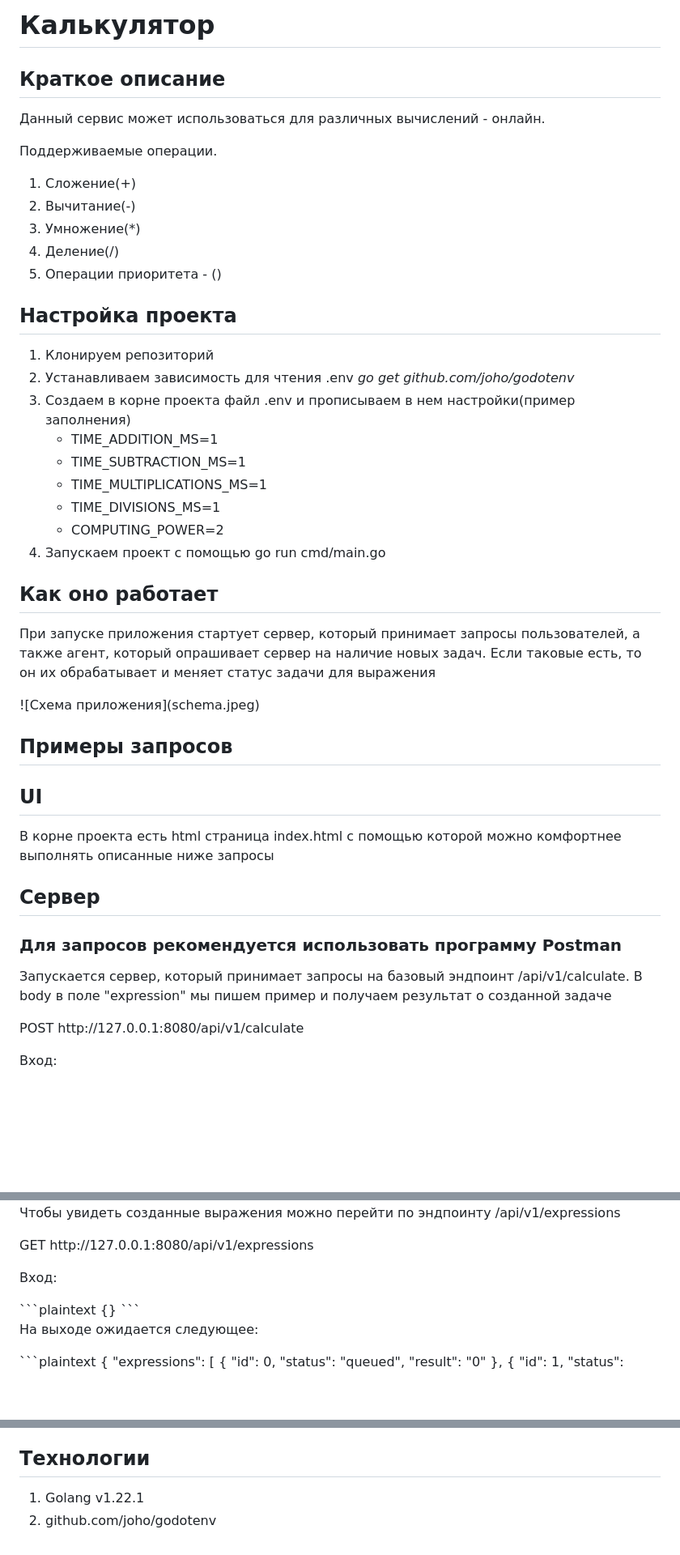
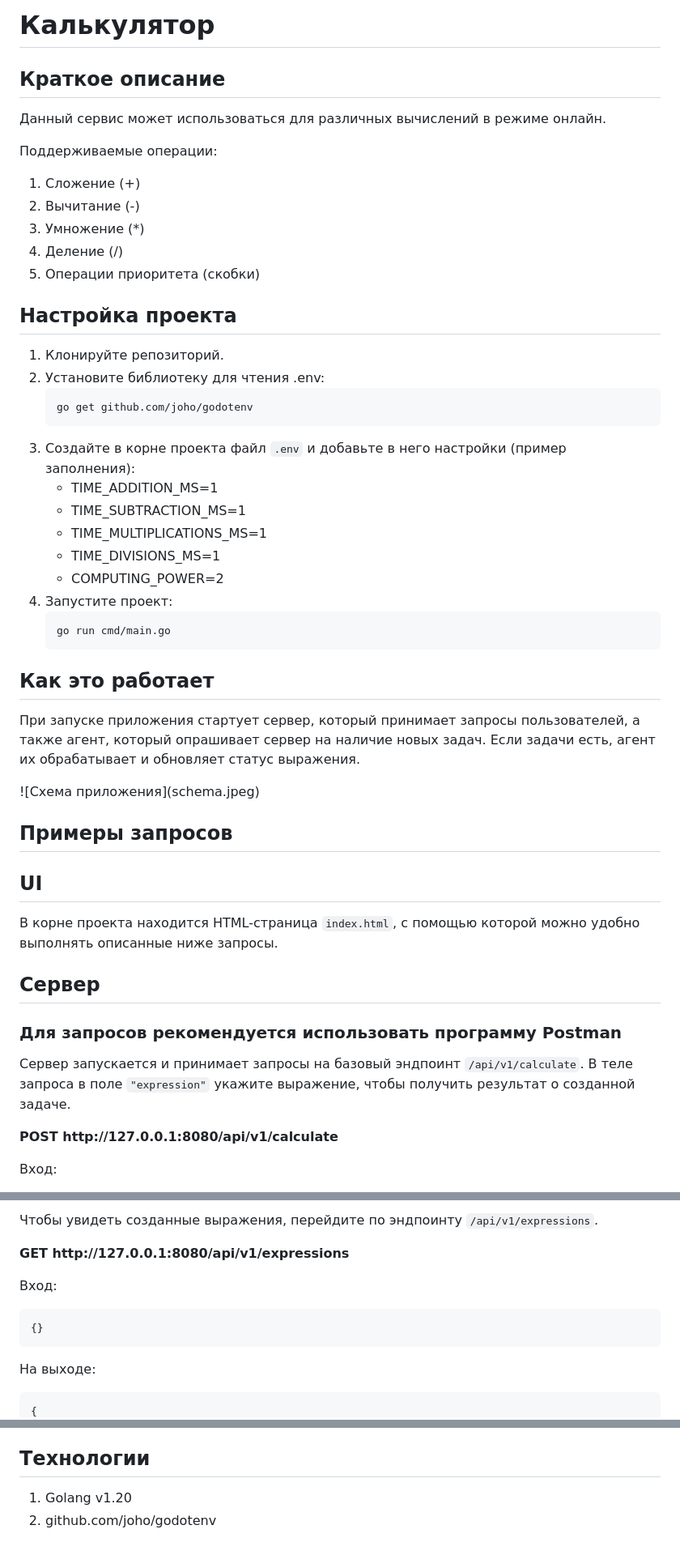
Before and after one commit to Ilya-c4talyst/go_calculator, a Markdown page: README.md, 3 parts joined by grey strips. Shown: that part at 81% size. Rendered like a GitHub page; blank space fills up the shorter version.

````diff
--- a/README.md
+++ b/README.md
@@ -1,48 +1,47 @@
-<H1>Калькулятор</H1>
+<h1>Калькулятор</h1>
 
 <h2>Краткое описание</h2>
-<p>Данный сервис может использоваться для различных вычислений - онлайн.</p>
-<p>Поддерживаемые операции.
+<p>Данный сервис может использоваться для различных вычислений в режиме онлайн.</p>
+<p>Поддерживаемые операции:</p>
 <ol>
-  <li>Сложение(+)</li>
-  <li>Вычитание(-)</li>
-  <li>Умножение(*)</li>
-  <li>Деление(/)</li>
-  <li>Операции приоритета - ()</li>
+  <li>Сложение (+)</li>
+  <li>Вычитание (-)</li>
+  <li>Умножение (*)</li>
+  <li>Деление (/)</li>
+  <li>Операции приоритета (скобки)</li>
 </ol>
-</p>
 
 <h2>Настройка проекта</h2>
 <ol>
-  <li>Клонируем репозиторий</li>
-  <li>Устанавливаем зависимость для чтения .env <i>go get github.com/joho/godotenv</i></li>
-  <li>Создаем в корне проекта файл .env и прописываем в нем настройки(пример заполнения)
-  <ul>
-    <li>TIME_ADDITION_MS=1</li>
-    <li>TIME_SUBTRACTION_MS=1</li>
-    <li>TIME_MULTIPLICATIONS_MS=1</li>
-    <li>TIME_DIVISIONS_MS=1</li>
-    <li>COMPUTING_POWER=2</li>
-  </ul>
+  <li>Клонируйте репозиторий.</li>
+  <li>Установите библиотеку для чтения .env:
+    <pre><code>go get github.com/joho/godotenv</code></pre>
   </li>
-  <li>Запускаем проект с помощью go run cmd/main.go</li>
+  <li>Создайте в корне проекта файл <code>.env</code> и добавьте в него настройки (пример заполнения):
+    <ul>
+      <li>TIME_ADDITION_MS=1</li>
+      <li>TIME_SUBTRACTION_MS=1</li>
+      <li>TIME_MULTIPLICATIONS_MS=1</li>
+      <li>TIME_DIVISIONS_MS=1</li>
+      <li>COMPUTING_POWER=2</li>
+    </ul>
+  </li>
+  <li>Запустите проект:
+    <pre><code>go run cmd/main.go</code></pre>
+  </li>
 </ol>
 
-<h2>Как оно работает</h2>
-<p>При запуске приложения стартует сервер, который принимает запросы пользователей, а также агент,
-который опрашивает сервер на наличие новых задач. Если таковые есть, то он их обрабатывает и меняет статус
-задачи для выражения</p>
+<h2>Как это работает</h2>
+<p>При запуске приложения стартует сервер, который принимает запросы пользователей, а также агент, который опрашивает сервер на наличие новых задач. Если задачи есть, агент их обрабатывает и обновляет статус выражения.</p>
 ![Схема приложения](schema.jpeg)
 
 <h2>Примеры запросов</h2>
 
 <h2>UI</h2>
-<p>В корне проекта есть html страница index.html с помощью которой можно комфортнее выполнять описанные ниже запросы</p>
+<p>В корне проекта находится HTML-страница <code>index.html</code>, с помощью которой можно удобно выполнять описанные ниже запросы.</p>
 
 <h2>Сервер</h2>
 <h3>Для запросов рекомендуется использовать программу Postman</h3>
-<p>Запускается сервер, который принимает запросы на базовый эндпоинт /api/v1/calculate.
-  В body в поле "expression" мы пишем пример и получаем результат о созданной задаче
-</p>
-<p>POST http://127.0.0.1:8080/api/v1/calculate</p>
+<p>Сервер запускается и принимает запросы на базовый эндпоинт <code>/api/v1/calculate</code>. В теле запроса в поле <code>"expression"</code> укажите выражение, чтобы получить результат о созданной задаче.</p>
+<p><strong>POST http://127.0.0.1:8080/api/v1/calculate</strong></p>
 <p>Вход:</p>
@@ -60,13 +55,10 @@
 
-<p>Чтобы увидеть созданные выражения можно перейти по эндпоинту /api/v1/expressions</p>
-<p>GET http://127.0.0.1:8080/api/v1/expressions</p>
+<p>Чтобы увидеть созданные выражения, перейдите по эндпоинту <code>/api/v1/expressions</code>.</p>
+<p><strong>GET http://127.0.0.1:8080/api/v1/expressions</strong></p>
 <p>Вход:</p>
-```plaintext
-{}
-```
-<p>На выходе ожидается следующее:</p>
-```plaintext
-{
+<pre><code>{}</code></pre>
+<p>На выходе:</p>
+<pre><code>{
     "expressions": [
         {
             "id": 0,
@@ -157,6 +121,6 @@
 
 <h2>Технологии</h2>
 <ol>
-  <li>Golang v1.22.1</li>
+  <li>Golang v1.20</li>
   <li>github.com/joho/godotenv</li>
 </ol>
````
Also changed, not shown: other parts of README.md (+27 -59 lines).
